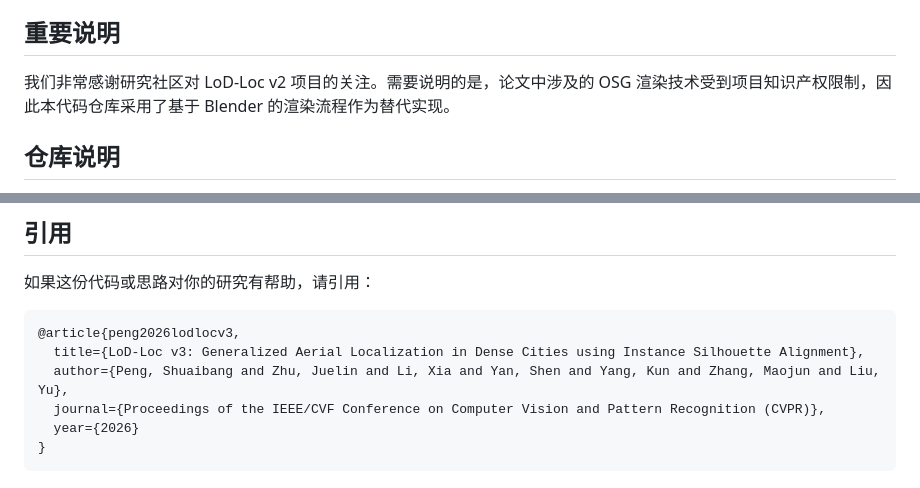
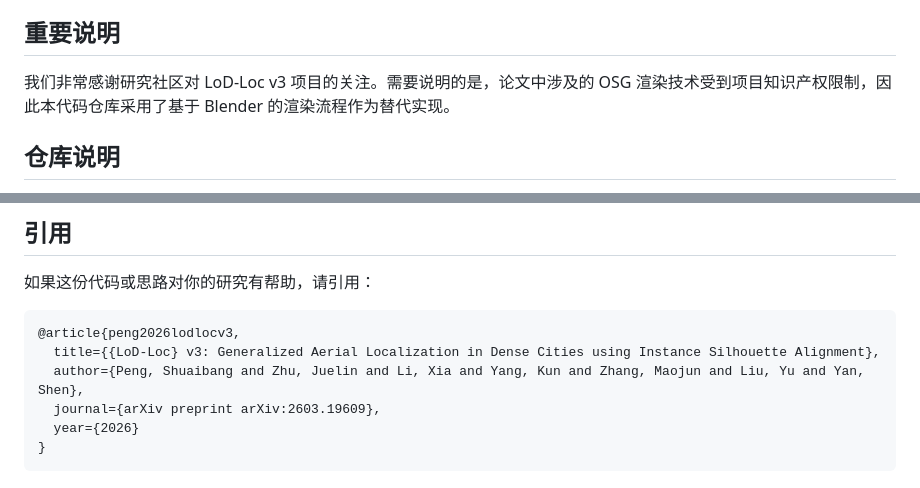
Before and after one commit to nudt-sawlab/LoD-Loc-v3, a Markdown page: README_CN.md, 2 parts joined by grey strips. Rendered like a GitHub page.

````diff
--- a/README_CN.md
+++ b/README_CN.md
@@ -34,7 +34,7 @@
 
 ## 重要说明
 
-我们非常感谢研究社区对 LoD-Loc v2 项目的关注。需要说明的是，论文中涉及的 OSG 渲染技术受到项目知识产权限制，因此本代码仓库采用了基于 Blender 的渲染流程作为替代实现。
+我们非常感谢研究社区对 LoD-Loc v3 项目的关注。需要说明的是，论文中涉及的 OSG 渲染技术受到项目知识产权限制，因此本代码仓库采用了基于 Blender 的渲染流程作为替代实现。
 
 ## 仓库说明
 
@@ -109,9 +109,9 @@ bash ./refine_blender_Japan_07.sh
 
 ```bibtex
 @article{peng2026lodlocv3,
-  title={LoD-Loc v3: Generalized Aerial Localization in Dense Cities using Instance Silhouette Alignment},
-  author={Peng, Shuaibang and Zhu, Juelin and Li, Xia and Yan, Shen and Yang, Kun and Zhang, Maojun and Liu, Yu},
-  journal={Proceedings of the IEEE/CVF Conference on Computer Vision and Pattern Recognition (CVPR)},
+  title={{LoD-Loc} v3: Generalized Aerial Localization in Dense Cities using Instance Silhouette Alignment},
+  author={Peng, Shuaibang and Zhu, Juelin and Li, Xia and Yang, Kun and Zhang, Maojun and Liu, Yu and Yan, Shen},
+  journal={arXiv preprint arXiv:2603.19609},
   year={2026}
 }
 ```
````
Also changed, not shown: other parts of README_CN.md (+3 -3 lines), README.md (+7 -7 lines).
